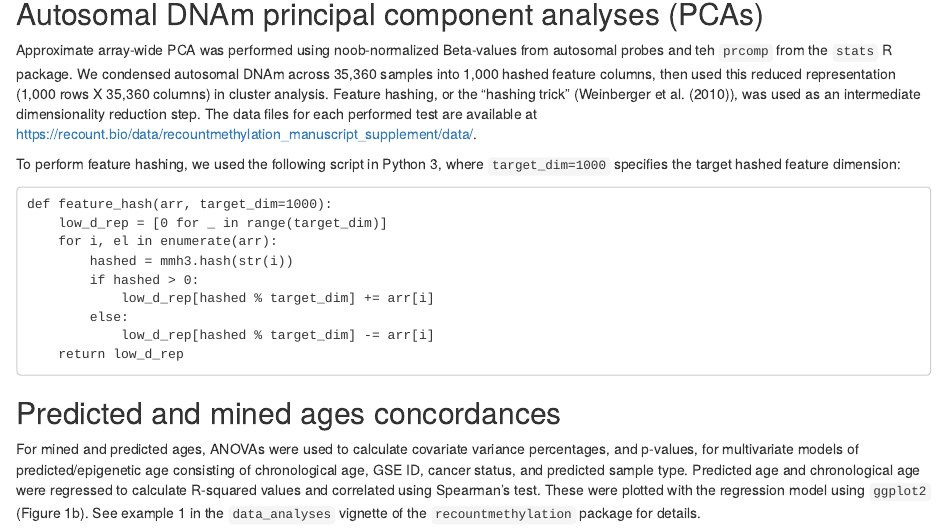
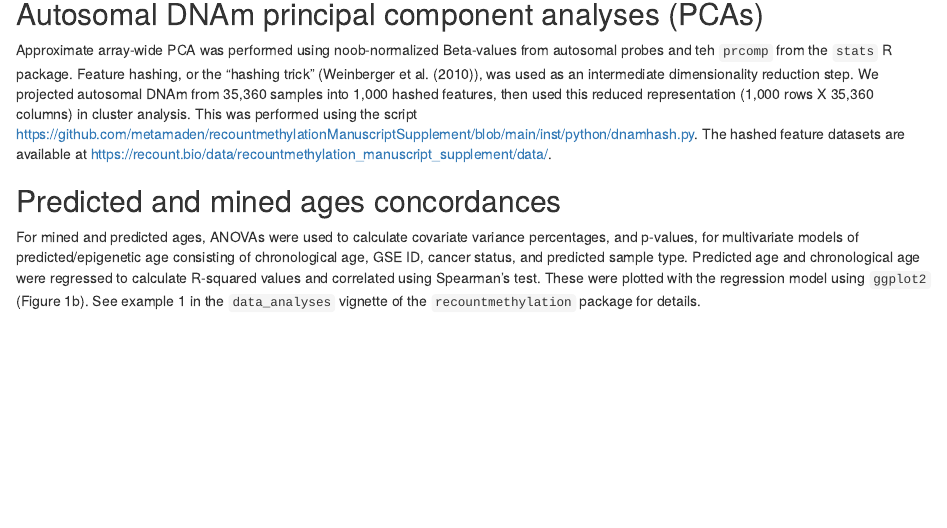
Before and after one commit to metamaden/recountmethylationManuscriptSupplement, an R Markdown document (vignettes/supplemental_information.Rmd): the page in a window 1100 px wide, from 4340 px down. Rendered offline with R 4.5, knitr and Pandoc, with nearby package versions.

Commit message:
Update supplemental_information.Rmd

````diff
--- a/vignettes/supplemental_information.Rmd
+++ b/vignettes/supplemental_information.Rmd
@@ -243,26 +243,12 @@ R, `ggplot2` (v.3.1.0), or `ComplexHeatmap` (v.1.99.5).
 ## Autosomal DNAm principal component analyses (PCAs)
 
 Approximate array-wide PCA was performed using noob-normalized Beta-values from autosomal
-probes and teh `prcomp` from the `stats` R package. We condensed autosomal DNAm across
-35,360 samples into 1,000 hashed feature columns, then used this reduced representation
-(1,000 rows X 35,360 columns) in cluster analysis. Feature hashing, or the
-"hashing trick" (@weinberger_feature_2010), was used as an intermediate dimensionality
-reduction step. The data files for each performed test are available at https://recount.bio/data/recountmethylation_manuscript_supplement/data/.
-
-To perform feature hashing, we used the following script in Python 3, where `target_dim=1000`
-specifies the target hashed feature dimension:
-
-```
-def feature_hash(arr, target_dim=1000):
-    low_d_rep = [0 for _ in range(target_dim)]
-    for i, el in enumerate(arr):
-        hashed = mmh3.hash(str(i))
-        if hashed > 0:
-            low_d_rep[hashed % target_dim] += arr[i]
-        else:
-            low_d_rep[hashed % target_dim] -= arr[i]
-    return low_d_rep
-```
+probes and teh `prcomp` from the `stats` R package. Feature hashing, or the "hashing trick"
+(@weinberger_feature_2010), was used as an intermediate dimensionality reduction step. We
+projected autosomal DNAm from 35,360 samples into 1,000 hashed features, then used this
+reduced representation (1,000 rows X 35,360 columns) in cluster analysis. This was performed
+using the script https://github.com/metamaden/recountmethylationManuscriptSupplement/blob/main/inst/python/dnamhash.py.
+The hashed feature datasets are available at https://recount.bio/data/recountmethylation_manuscript_supplement/data/.
 
 ## Predicted and mined ages concordances
 
````
